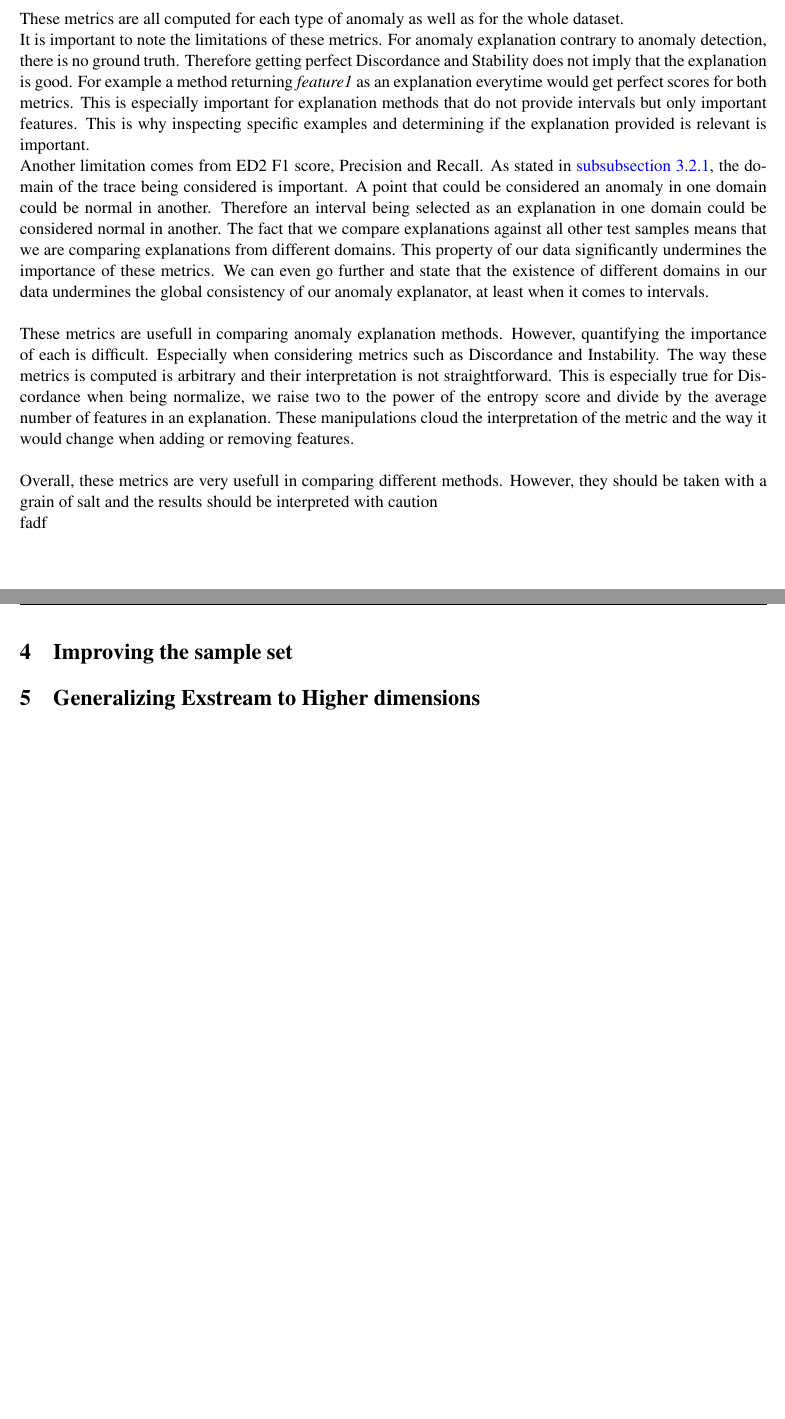
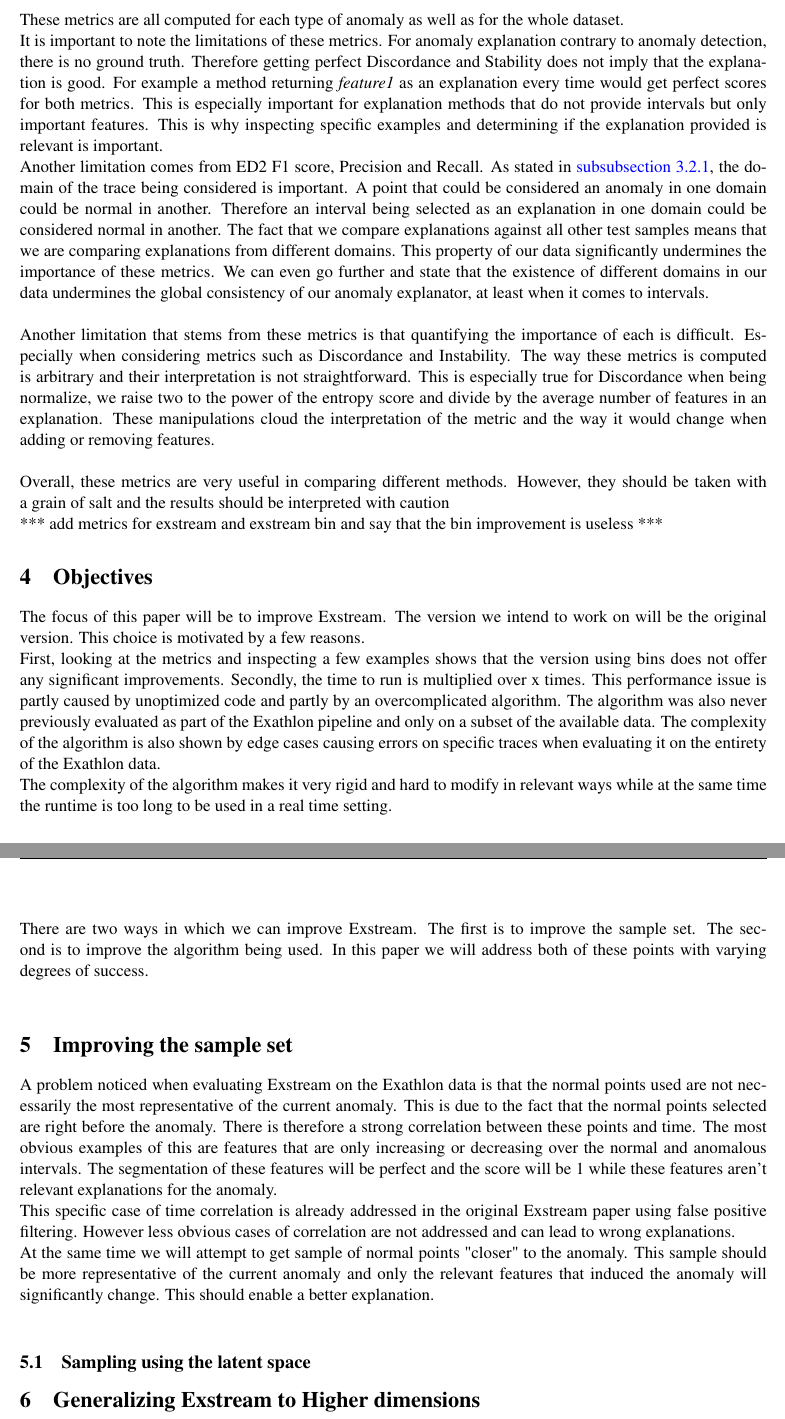
Before and after one commit to Remix375/Bachelor-Thesis, a LaTeX document (main.tex): two parts of pages 8 and 9 of 11, joined at a grey line, cut so that both start at the same text, the shorter picture padded with empty space. Compiled offline with pdfLaTeX.

Commit message:
objectives

```diff
--- a/main.tex
+++ b/main.tex
@@ -260,13 +246,24 @@ The Exathlon pipeline provides a set of metrics to evaluate the performance of t
 
 \end{enumerate}
 These metrics are all computed for each type of anomaly as well as for the whole dataset.\\
-It is important to note the limitations of these metrics. For anomaly explanation contrary to anomaly detection, there is no ground truth. Therefore getting perfect Discordance and Stability does not imply that the explanation is good. For example a method returning \textit{feature1} as an explanation everytime would get perfect scores for both metrics. This is especially important for explanation methods that do not provide intervals but only important features. This is why inspecting specific examples and determining if the explanation provided is relevant is important.\\
+It is important to note the limitations of these metrics. For anomaly explanation contrary to anomaly detection, there is no ground truth. Therefore getting perfect Discordance and Stability does not imply that the explanation is good. For example a method returning \textit{feature1} as an explanation every time would get perfect scores for both metrics. This is especially important for explanation methods that do not provide intervals but only important features. This is why inspecting specific examples and determining if the explanation provided is relevant is important.\\
 Another limitation comes from ED2 F1 score, Precision and Recall. As stated in \autoref{subsec:divad_domain}, the domain of the trace being considered is important. A point that could be considered an anomaly in one domain could be normal in another. Therefore an interval being selected as an explanation in one domain could be considered normal in another. The fact that we compare explanations against all other test samples means that we are comparing explanations from different domains. This property of our data significantly undermines the importance of these metrics.
 We can even go further and state that the existence of different domains in our data undermines the global consistency of our anomaly explanator, at least when it comes to intervals.\\\\
-These metrics are usefull in comparing anomaly explanation methods. However, quantifying the importance of each is difficult. Especially when considering metrics such as Discordance and Instability. The way these metrics is computed is arbitrary and their interpretation is not straightforward. This is especially true for Discordance when being normalize, we raise two to the power of the entropy score and divide by the average number of features in an explanation. These manipulations cloud the interpretation of the metric and the way it would change when adding or removing features.\\\\
-Overall, these metrics are very usefull in comparing different methods. However, they should be taken with a grain of salt and the results should be interpreted with caution\\
-fadf
+Another limitation that stems from these metrics is that quantifying the importance of each is difficult. Especially when considering metrics such as Discordance and Instability. The way these metrics is computed is arbitrary and their interpretation is not straightforward. This is especially true for Discordance when being normalize, we raise two to the power of the entropy score and divide by the average number of features in an explanation. These manipulations cloud the interpretation of the metric and the way it would change when adding or removing features.\\\\
+Overall, these metrics are very useful in comparing different methods. However, they should be taken with a grain of salt and the results should be interpreted with caution\\
+*** add metrics for exstream and exstream bin and say that the bin improvement is useless ***
+\section{Objectives}
+The focus of this paper will be to improve Exstream. The version we intend to work on will be the original version. This choice is motivated by a few reasons. \\
+First, looking at the metrics and inspecting a few examples shows that the version using bins does not offer any significant improvements.
+Secondly, the time to run is multiplied over x times. This performance issue is partly caused by unoptimized code and partly by an overcomplicated algorithm. The algorithm was also never previously evaluated as part of the Exathlon pipeline and only on a subset of the available data.
+The complexity of the algorithm is also shown by edge cases causing errors on specific traces when evaluating it on the entirety of the Exathlon data. \\
+The complexity of the algorithm makes it very rigid and hard to modify in relevant ways while at the same time the runtime is too long to be used in a real time setting.\\\\
+There are two ways in which we can improve Exstream. The first is to improve the sample set. The second is to improve the algorithm being used. In this paper we will address both of these points with varying degrees of success.\\
 \section{Improving the sample set}
+A problem noticed when evaluating Exstream on the Exathlon data is that the normal points used are not necessarily the most representative of the current anomaly. This is due to the fact that the normal points selected are right before the anomaly. There is therefore a strong correlation between these points and time. The most obvious examples of this are features that are only increasing or decreasing over the normal and anomalous intervals. The segmentation of these features will be perfect and the score will be 1 while these features aren't relevant explanations for the anomaly.\\
+This specific case of time correlation is already addressed in the original Exstream paper using false positive filtering. However less obvious cases of correlation are not addressed and can lead to wrong explanations.\\
+At the same time we will attempt to get sample of normal points "closer" to the anomaly. This sample should be more representative of the current anomaly and only the relevant features that induced the anomaly will significantly change. This should enable a better explanation.\\
+\subsection{Sampling using the latent space}
 
 \section{Generalizing Exstream to Higher dimensions}
 \subsection{Submodular optimization}
```
Also changed, not shown: main.pdf, main.tex (16 more changed lines).
